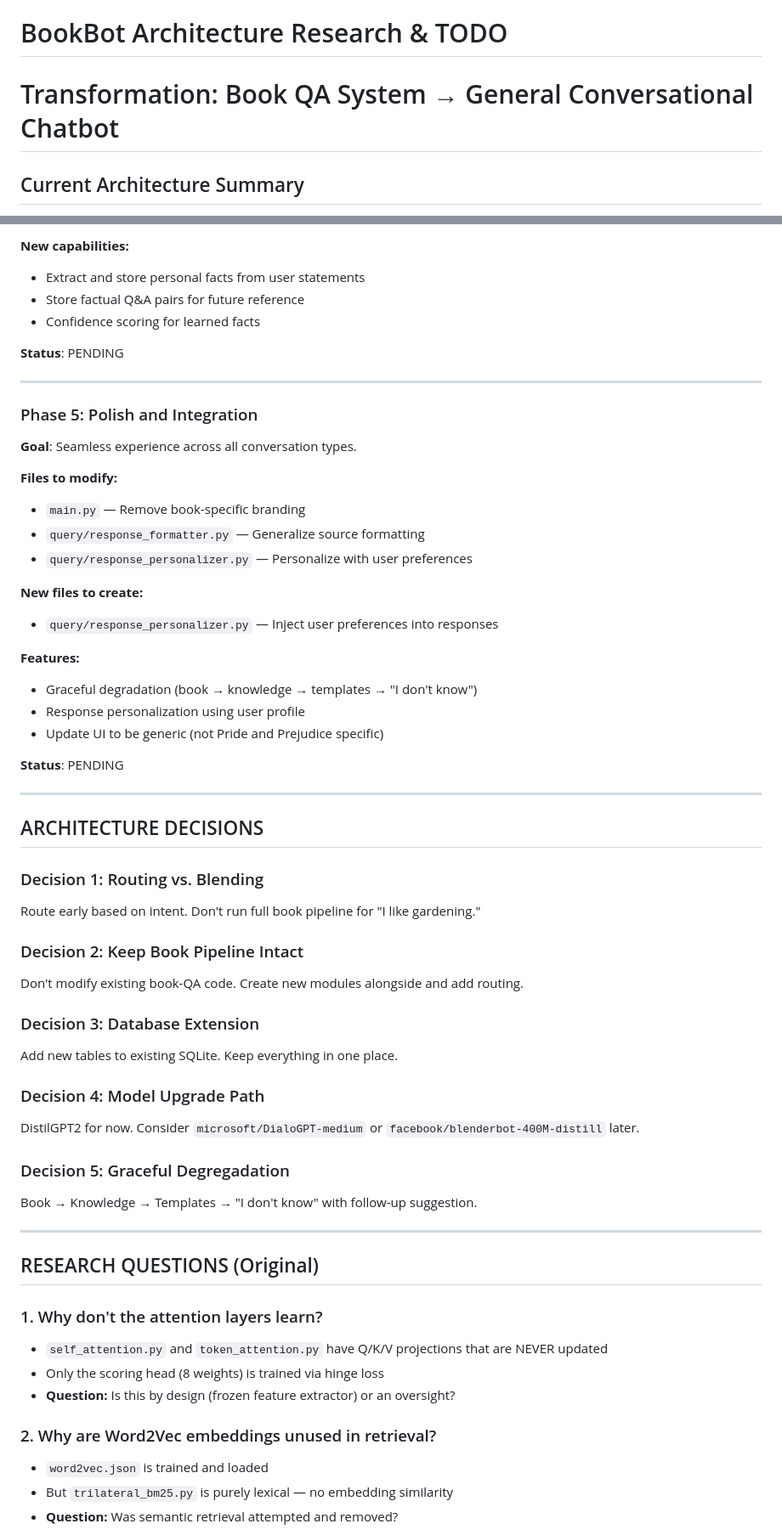
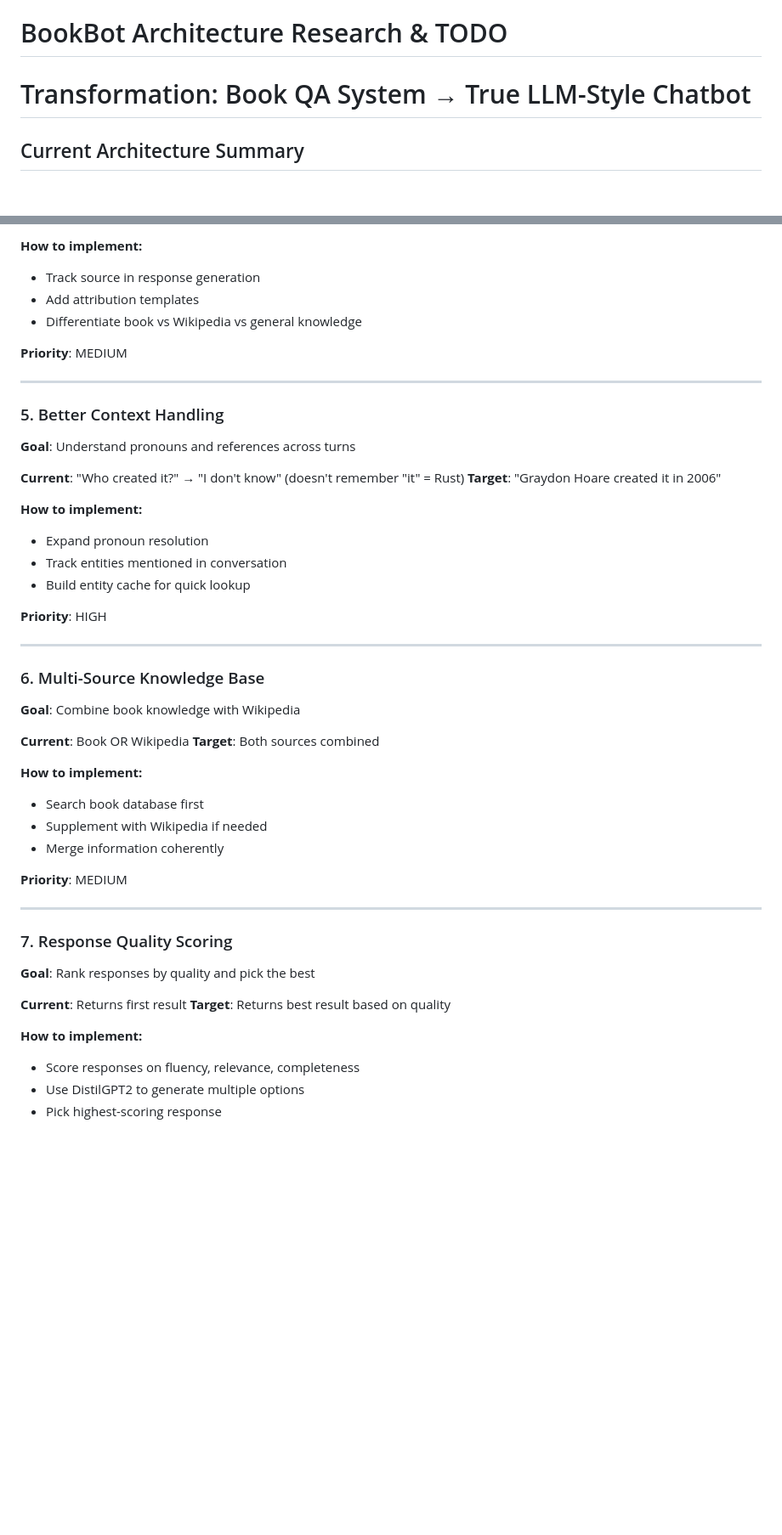
Before and after one commit to omgbox/DAID-PELS, a Markdown page: TODO.md, 2 parts joined by grey strips. Shown at 85% size. Rendered like a GitHub page; blank space fills up the shorter version.

```diff
--- a/TODO.md
+++ b/TODO.md
@@ -1,5 +1,5 @@
 # BookBot Architecture Research & TODO
-# Transformation: Book QA System → General Conversational Chatbot
+# Transformation: Book QA System → True LLM-Style Chatbot
 
 ## Current Architecture Summary
 
@@ -93,61 +73,51 @@ The system's actual intelligence comes from the **rule-based pipeline**: BM25 +
 
-**New capabilities:**
-- Extract and store personal facts from user statements
-- Store factual Q&A pairs for future reference
-- Confidence scoring for learned facts
+**How to implement:**
+- Track source in response generation
+- Add attribution templates
+- Differentiate book vs Wikipedia vs general knowledge
 
-**Status**: PENDING
+**Priority**: MEDIUM
 
 ---
 
-### Phase 5: Polish and Integration
-**Goal**: Seamless experience across all conversation types.
+### 5. Better Context Handling
+**Goal**: Understand pronouns and references across turns
 
-**Files to modify:**
-- `main.py` — Remove book-specific branding
-- `query/response_formatter.py` — Generalize source formatting
-- `query/response_personalizer.py` — Personalize with user preferences
+**Current**: "Who created it?" → "I don't know" (doesn't remember "it" = Rust)
+**Target**: "Graydon Hoare created it in 2006"
 
-**New files to create:**
-- `query/response_personalizer.py` — Inject user preferences into responses
+**How to implement:**
+- Expand pronoun resolution
+- Track entities mentioned in conversation
+- Build entity cache for quick lookup
 
-**Features:**
-- Graceful degradation (book → knowledge → templates → "I don't know")
-- Response personalization using user profile
-- Update UI to be generic (not Pride and Prejudice specific)
-
-**Status**: PENDING
+**Priority**: HIGH
 
 ---
 
-## ARCHITECTURE DECISIONS
+### 6. Multi-Source Knowledge Base
+**Goal**: Combine book knowledge with Wikipedia
 
-### Decision 1: Routing vs. Blending
-Route early based on intent. Don't run full book pipeline for "I like gardening."
+**Current**: Book OR Wikipedia
+**Target**: Both sources combined
 
-### Decision 2: Keep Book Pipeline Intact
-Don't modify existing book-QA code. Create new modules alongside and add routing.
+**How to implement:**
+- Search book database first
+- Supplement with Wikipedia if needed
+- Merge information coherently
 
-### Decision 3: Database Extension
-Add new tables to existing SQLite. Keep everything in one place.
-
-### Decision 4: Model Upgrade Path
-DistilGPT2 for now. Consider `microsoft/DialoGPT-medium` or `facebook/blenderbot-400M-distill` later.
-
-### Decision 5: Graceful Degregadation
-Book → Knowledge → Templates → "I don't know" with follow-up suggestion.
+**Priority**: MEDIUM
 
 ---
 
-## RESEARCH QUESTIONS (Original)
+### 7. Response Quality Scoring
+**Goal**: Rank responses by quality and pick the best
 
-### 1. Why don't the attention layers learn?
-- `self_attention.py` and `token_attention.py` have Q/K/V projections that are NEVER updated
-- Only the scoring head (8 weights) is trained via hinge loss
-- **Question:** Is this by design (frozen feature extractor) or an oversight?
+**Current**: Returns first result
+**Target**: Returns best result based on quality
 
-### 2. Why are Word2Vec embeddings unused in retrieval?
-- `word2vec.json` is trained and loaded
-- But `trilateral_bm25.py` is purely lexical — no embedding similarity
-- **Question:** Was semantic retrieval attempted and removed?
+**How to implement:**
+- Score responses on fluency, relevance, completeness
+- Use DistilGPT2 to generate multiple options
+- Pick highest-scoring response
 
```
Also changed, not shown: other parts of TODO.md (+96 -106 lines).
